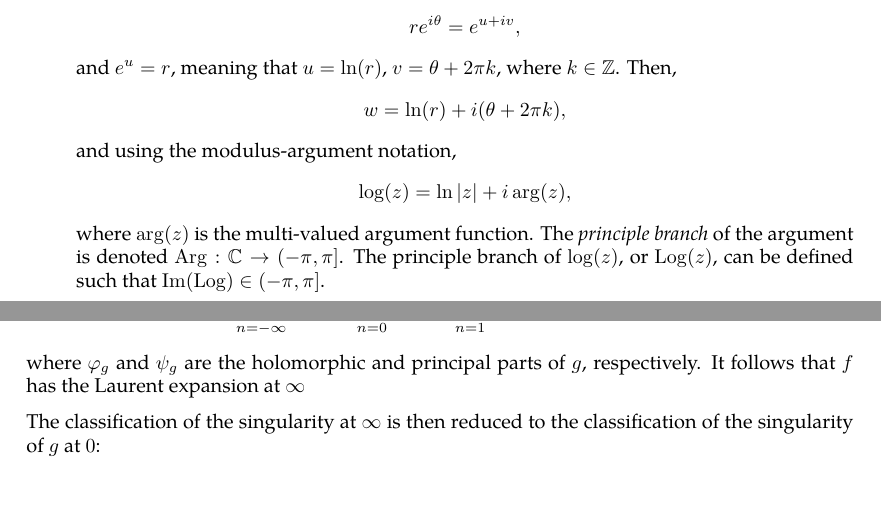
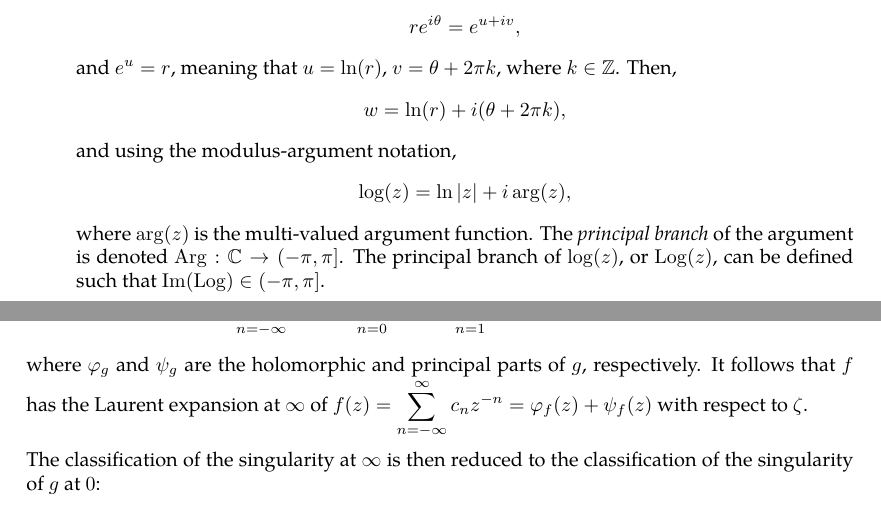
Before and after one commit to slipperking/complex-analysis-latex, a LaTeX document (main.tex): two parts of pages 18 and 75 of 76, joined at a grey line, cut so that both start at the same text. Compiled offline with pdfLaTeX.

Commit message:
overleaf_to_git (Thu Jun 26 00:29:20 2025 -0700): update main.tex from r15074 to r15082

```diff
--- a/main.tex
+++ b/main.tex
@@ -474,7 +474,7 @@ Next we examine the complex logarithm.
           \[w=\ln(r)+i(\theta+2\pi k),\]
           and using the modulus-argument notation,
           \[\log(z)=\ln\abs{z}+i\arg(z),\]
-          where \(\arg(z)\) is the multi-valued argument function. The \textit{principle branch} of the argument is denoted \(\Arg:\mathbb{C}\to(-\pi,\pi]\). The principle branch of \(\log(z)\), or \(\Log(z)\), can be defined such that \(\Im\paren{\Log}\in(-\pi,\pi]\).
+          where \(\arg(z)\) is the multi-valued argument function. The \textit{principal branch} of the argument is denoted \(\Arg:\mathbb{C}\to(-\pi,\pi]\). The principal branch of \(\log(z)\), or \(\Log(z)\), can be defined such that \(\Im\paren{\Log}\in(-\pi,\pi]\).
 \end{enumerate}
 The functions \(\sin\) and \(\cos\), through their exponential form, still satisfy the properties such as their derivatives, periodicity being \(2\pi\), parity, sum and difference, and the fundamental identities \(\sin^2(z)+\cos^2(z)=1\), \(\sin(z)=\cos(\frac{\pi}{2}-z)\). However, due to the extension, some properties do not hold. For instance, \(\sin(z)\) and \(\cos(z)\) are unbounded, as along the imaginary axis, they resemble their hyperbolic counterparts, which are unbounded along the real line.
 
@@ -1882,7 +1882,7 @@ In \chpref{sec:differentialgeometry}, we will prove a profound generalization of
 Given the one-point compactification of \(\mathbb{C}\) into the Riemann sphere \(\riemannsphere\), we can now define and analyze the behavior of functions near the point at infinity. Similar to the classification of isolated singularities in \(\mathbb{C}\), we can classify \(\infty\) as a removable singularity, a pole, or an essential singularity of a holomorphic function.
 
 Let \(f:\mathbb{C}\setminus\overline{D(0,R)}\to\mathbb{C}\) be holomorphic for some \(R>0\). Then \(z=\infty\) is an \textit{isolated singularity} of \(f\). To analyze the nature of the singularity, let \(\zeta=\frac{1}{z}\). We define a new function \(g(\zeta)=f\qty(\frac{1}{\zeta})=f(z)\), which is holomorphic on \(D^*\qty(0,\frac{1}{R})\). Then at \(\zeta=0\), \(g(\zeta)\) has the Laurent expansion of \[g(\zeta)=\sum_{n=-\infty}^\infty c_n\zeta^n=\sum_{n=0}^\infty c_{n}\zeta^n+\sum_{n=1}^\infty c_{-n}\zeta^{-n}=\varphi_g(\zeta)+\psi_g(\zeta),\]
-where \(\varphi_g\) and \(\psi_g\) are the holomorphic and principal parts of \(g\), respectively. It follows that \(f\) has the Laurent expansion at \(\infty\)
+where \(\varphi_g\) and \(\psi_g\) are the holomorphic and principal parts of \(g\), respectively. It follows that \(f\) has the Laurent expansion at \(\infty\) of \(f(z)=\sum_{n=-\infty}^\infty c_nz^{-n}=\varphi_f(z)+\psi_f(z)\) with respect to \(\zeta\).
 
 The classification of the singularity at \(\infty\) is then reduced to the classification of the singularity of \(g\) at \(0\):
 \begin{enumerate}
```
Also changed, not shown: main.tex (4 more changed lines).
